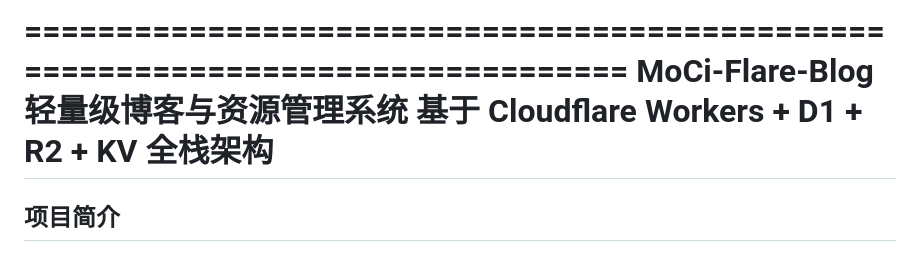
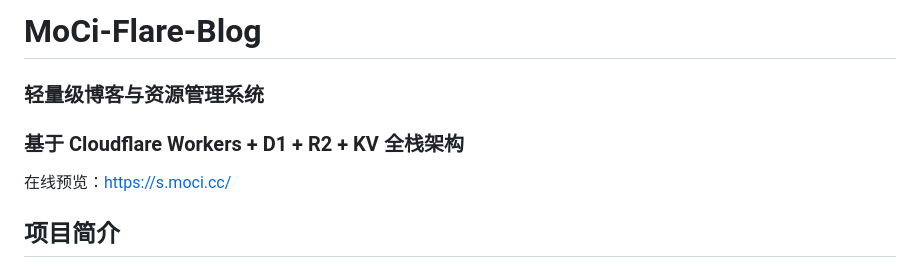
Before and after one commit to 9llll/MoCi-Flare-Blog, a Markdown page: README.md, the part around the change. GitHub-like rendering.

```diff
--- a/README.md
+++ b/README.md
@@ -1,8 +1,9 @@
-================================================================================
-                          MoCi-Flare-Blog
-                    轻量级博客与资源管理系统
-           基于 Cloudflare Workers + D1 + R2 + KV 全栈架构
-================================================================================
+#  MoCi-Flare-Blog
+### 轻量级博客与资源管理系统
+### 基于 Cloudflare Workers + D1 + R2 + KV 全栈架构
+
+在线预览：https://s.moci.cc/
+
 
 项目简介
 --------
```
